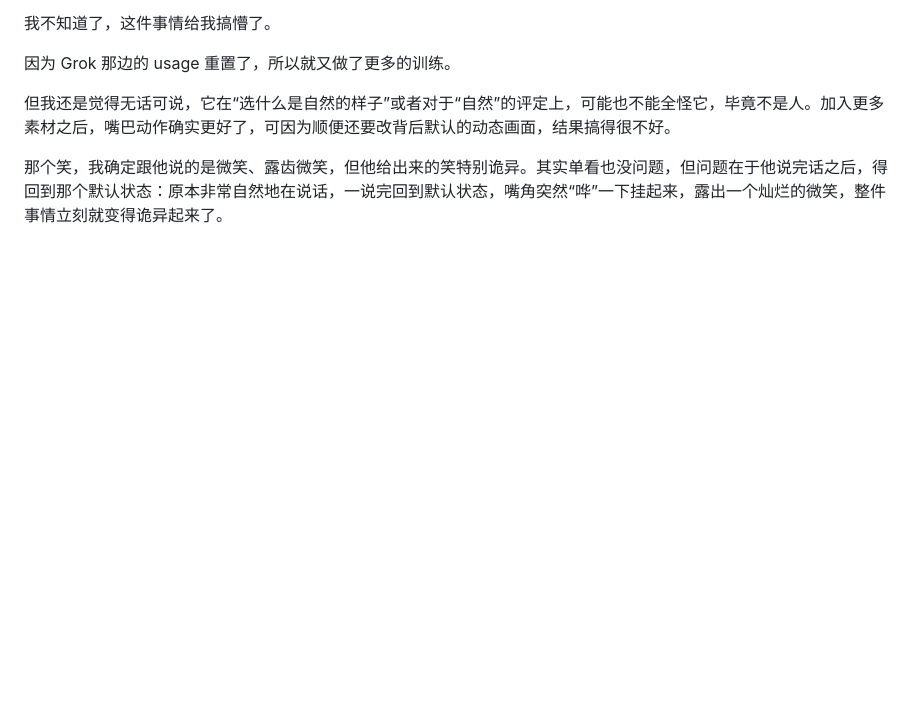
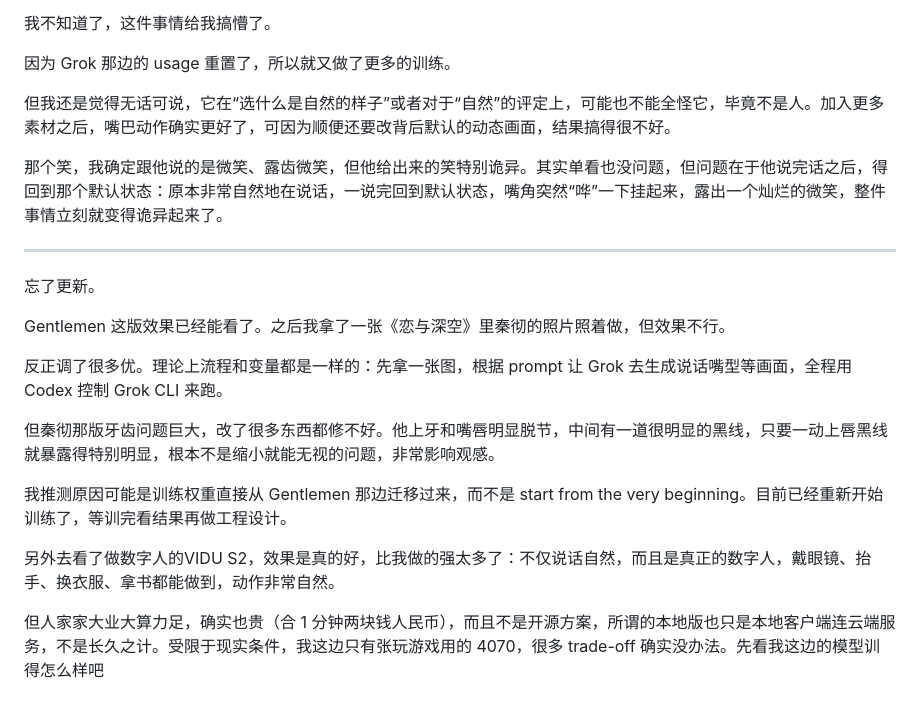
Before and after one commit to YeChen-coder/SpecterSaysHi, a Markdown page: README_zh.md, the part around the change. GitHub-like rendering; blank space fills up the shorter version.

```diff
--- a/README_zh.md
+++ b/README_zh.md
@@ -503,3 +503,19 @@ By the way，说一个教训：所有事情，尤其是对我自己来说，“3
 但我还是觉得无话可说，它在“选什么是自然的样子”或者对于“自然”的评定上，可能也不能全怪它，毕竟不是人。加入更多素材之后，嘴巴动作确实更好了，可因为顺便还要改背后默认的动态画面，结果搞得很不好。
 
 那个笑，我确定跟他说的是微笑、露齿微笑，但他给出来的笑特别诡异。其实单看也没问题，但问题在于他说完话之后，得回到那个默认状态：原本非常自然地在说话，一说完回到默认状态，嘴角突然“哗”一下挂起来，露出一个灿烂的微笑，整件事情立刻就变得诡异起来了。
+
+---
+
+忘了更新。
+
+Gentlemen 这版效果已经能看了。之后我拿了一张《恋与深空》里秦彻的照片照着做，但效果不行。
+
+反正调了很多优。理论上流程和变量都是一样的：先拿一张图，根据 prompt 让 Grok 去生成说话嘴型等画面，全程用 Codex 控制 Grok CLI 来跑。
+
+但秦彻那版牙齿问题巨大，改了很多东西都修不好。他上牙和嘴唇明显脱节，中间有一道很明显的黑线，只要一动上唇黑线就暴露得特别明显，根本不是缩小就能无视的问题，非常影响观感。
+
+我推测原因可能是训练权重直接从 Gentlemen 那边迁移过来，而不是 start from the very beginning。目前已经重新开始训练了，等训完看结果再做工程设计。
+
+另外去看了做数字人的VIDU S2，效果是真的好，比我做的强太多了：不仅说话自然，而且是真正的数字人，戴眼镜、抬手、换衣服、拿书都能做到，动作非常自然。
+
+但人家家大业大算力足，确实也贵（合 1 分钟两块钱人民币），而且不是开源方案，所谓的本地版也只是本地客户端连云端服务，不是长久之计。受限于现实条件，我这边只有张玩游戏用的 4070，很多 trade-off 确实没办法。先看我这边的模型训得怎么样吧
```
